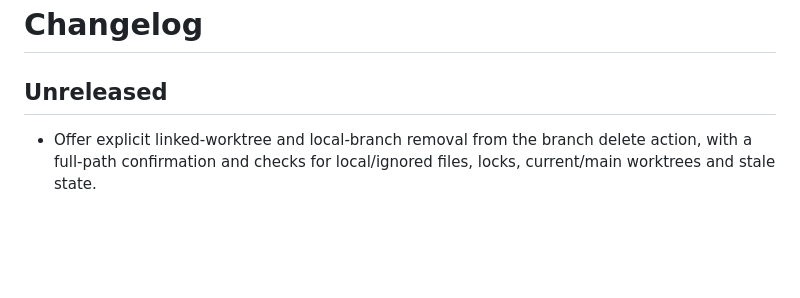
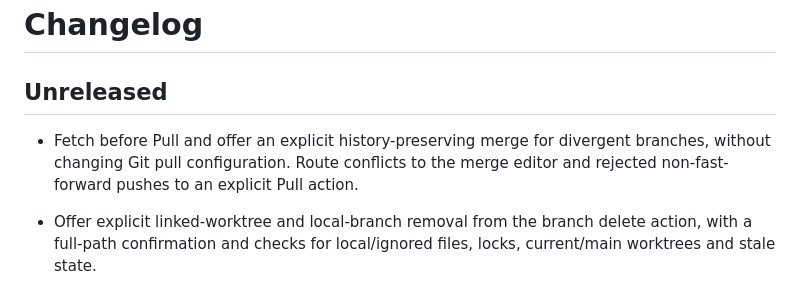
Before and after one commit to Mohr90/mergecraft, a Markdown page: CHANGELOG.md, the part around the change. Rendered like a GitHub page; blank space fills up the shorter version.

```diff
--- a/CHANGELOG.md
+++ b/CHANGELOG.md
@@ -1,6 +1,8 @@
 # Changelog
 
 ## Unreleased
+
+- Fetch before Pull and offer an explicit history-preserving merge for divergent branches, without changing Git pull configuration. Route conflicts to the merge editor and rejected non-fast-forward pushes to an explicit Pull action.
 
 - Offer explicit linked-worktree and local-branch removal from the branch delete action, with a full-path confirmation and checks for local/ignored files, locks, current/main worktrees and stale state.
 
```
Also changed, not shown: docs/checked-workflows.md (+8 -0 lines), docs/screenshots/mergecraft-divergent-pull.png (added), 10 other files.
